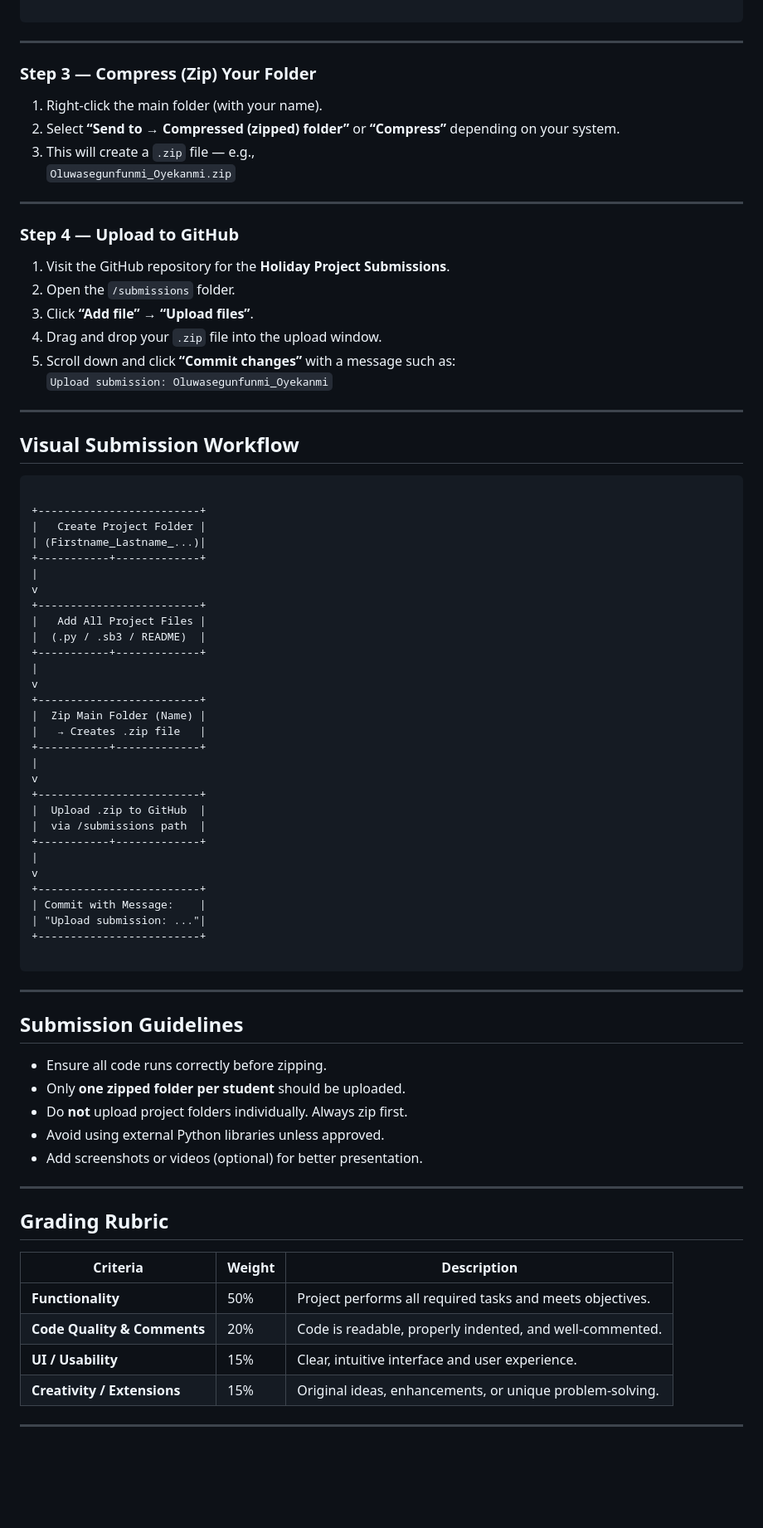
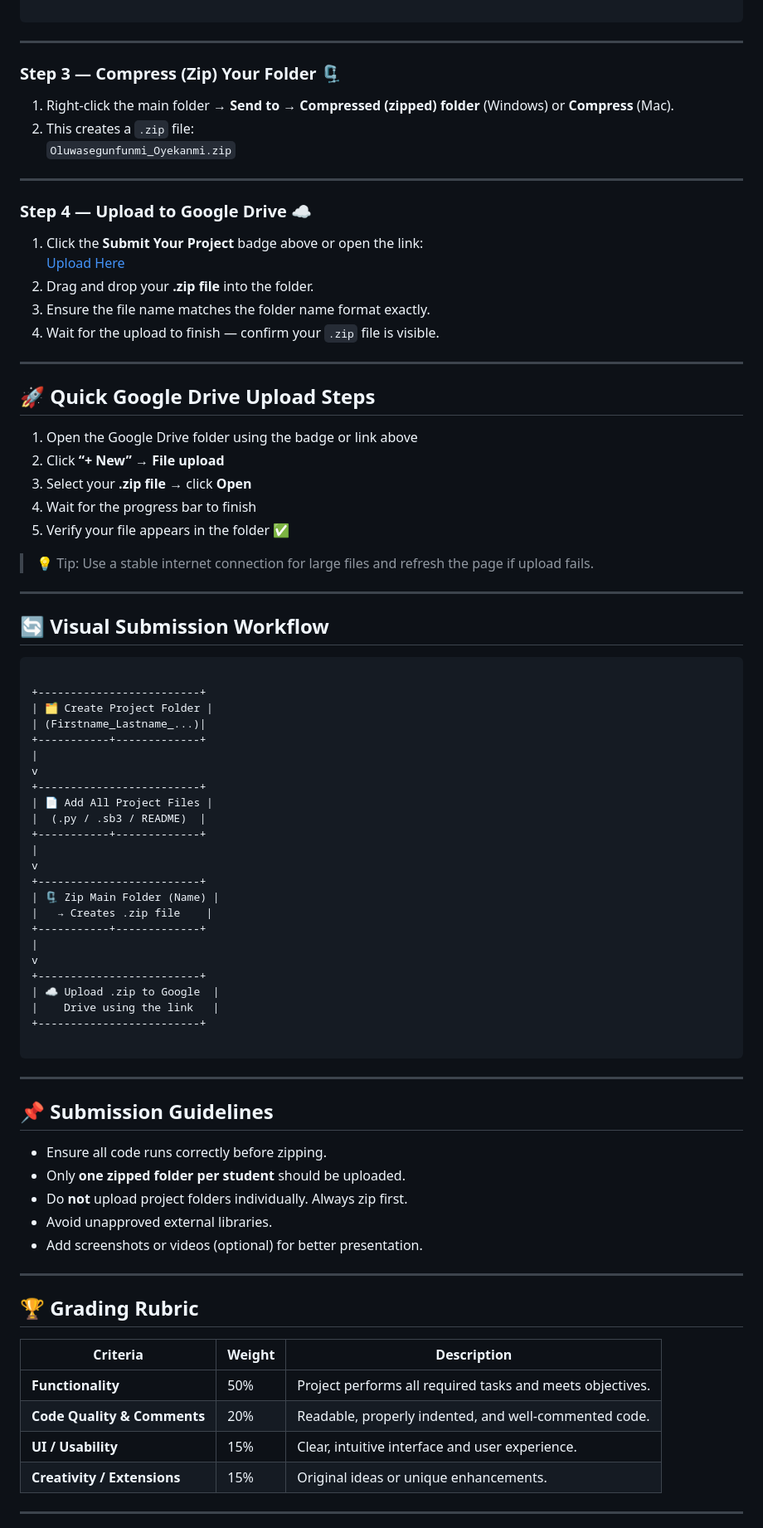
Before and after one commit to babatundeawo/holiday-projects, a Markdown page: submissions/README.md, the part around one of its changes. Shown at 83% size. Drawn GitHub-style; blank space fills up the shorter version.

````diff
--- a/submissions/README.md
+++ b/submissions/README.md
@@ -74,78 +79,82 @@ Oluwasegunfunmi_Oyekanmi/
 
 ---
 
-### Step 3 — Compress (Zip) Your Folder
-1. Right-click the main folder (with your name).
-2. Select **“Send to → Compressed (zipped) folder”** or **“Compress”** depending on your system.
-3. This will create a `.zip` file — e.g.,
+### Step 3 — Compress (Zip) Your Folder 🗜
+1. Right-click the main folder → **Send to → Compressed (zipped) folder** (Windows) or **Compress** (Mac).
+2. This creates a `.zip` file:
    `Oluwasegunfunmi_Oyekanmi.zip`
 
 ---
 
-### Step 4 — Upload to GitHub
-1. Visit the GitHub repository for the **Holiday Project Submissions**.
-2. Open the `/submissions` folder.
-3. Click **“Add file” → “Upload files”**.
-4. Drag and drop your `.zip` file into the upload window.
-5. Scroll down and click **“Commit changes”** with a message such as:
-   `Upload submission: Oluwasegunfunmi_Oyekanmi`
+### Step 4 — Upload to Google Drive ☁️
+1. Click the **Submit Your Project** badge above or open the link:
+   [Upload Here](https://drive.google.com/drive/folders/1ottoq9wLuW6iJ4v4vPjGSDp09MiFsi5D?usp=sharing)
+2. Drag and drop your **.zip file** into the folder.
+3. Ensure the file name matches the folder name format exactly.
+4. Wait for the upload to finish — confirm your `.zip` file is visible.
 
 ---
 
-## Visual Submission Workflow
+## 🚀 Quick Google Drive Upload Steps
+
+1. Open the Google Drive folder using the badge or link above
+2. Click **“+ New”** → **File upload**
+3. Select your **.zip file** → click **Open**
+4. Wait for the progress bar to finish
+5. Verify your file appears in the folder ✅
+
+> 💡 Tip: Use a stable internet connection for large files and refresh the page if upload fails.
+
+---
+
+## 🔄 Visual Submission Workflow
 
 ```
 
 +-------------------------+
-|   Create Project Folder |
+| 🗂 Create Project Folder |
 | (Firstname_Lastname_...)|
 +-----------+-------------+
 |
 v
 +-------------------------+
-|   Add All Project Files |
+| 📄 Add All Project Files |
 |  (.py / .sb3 / README)  |
 +-----------+-------------+
 |
 v
 +-------------------------+
-|  Zip Main Folder (Name) |
-|   → Creates .zip file   |
+| 🗜 Zip Main Folder (Name) |
+|   → Creates .zip file    |
 +-----------+-------------+
 |
 v
 +-------------------------+
-|  Upload .zip to GitHub  |
-|  via /submissions path  |
-+-----------+-------------+
-|
-v
-+-------------------------+
-| Commit with Message:    |
-| "Upload submission: ..."|
+| ☁️ Upload .zip to Google  |
+|    Drive using the link   |
 +-------------------------+
 
 ```
 
 ---
 
-## Submission Guidelines
+## 📌 Submission Guidelines
 - Ensure all code runs correctly before zipping.
 - Only **one zipped folder per student** should be uploaded.
 - Do **not** upload project folders individually. Always zip first.
-- Avoid using external Python libraries unless approved.
+- Avoid unapproved external libraries.
 - Add screenshots or videos (optional) for better presentation.
 
 ---
 
-## Grading Rubric
+## 🏆 Grading Rubric
 
 | Criteria | Weight | Description |
 |-----------|---------|-------------|
 | **Functionality** | 50% | Project performs all required tasks and meets objectives. |
-| **Code Quality & Comments** | 20% | Code is readable, properly indented, and well-commented. |
+| **Code Quality & Comments** | 20% | Readable, properly indented, and well-commented code. |
 | **UI / Usability** | 15% | Clear, intuitive interface and user experience. |
-| **Creativity / Extensions** | 15% | Original ideas, enhancements, or unique problem-solving. |
+| **Creativity / Extensions** | 15% | Original ideas or unique enhancements. |
 
 ---
 
````
Also changed, not shown: other parts of submissions/README.md (+56 -53 lines).
